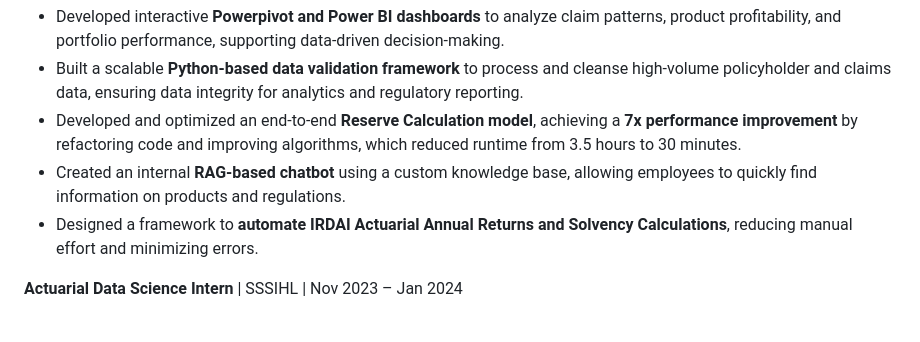
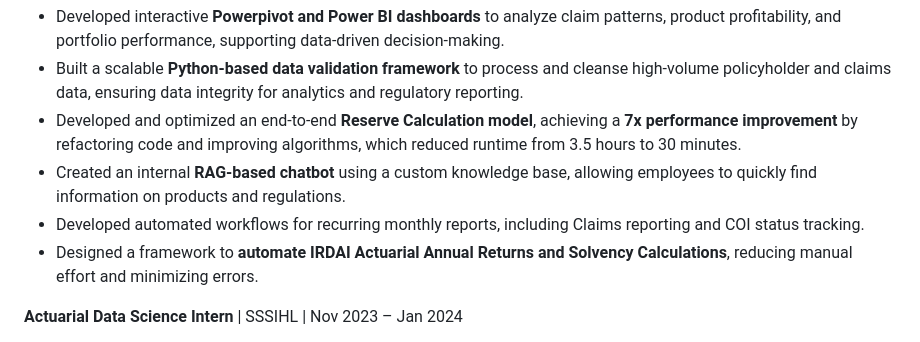
Before and after one commit to Ramsai170899/profile, a Markdown page: revised resume.md, the part around the change. GitHub-like rendering.

```diff
--- a/revised resume.md
+++ b/revised resume.md
@@ -10,6 +10,7 @@
 *   Built a scalable **Python-based data validation framework** to process and cleanse high-volume policyholder and claims data, ensuring data integrity for analytics and regulatory reporting.
 *   Developed and optimized an end-to-end **Reserve Calculation model**, achieving a **7x performance improvement** by refactoring code and improving algorithms, which reduced runtime from 3.5 hours to 30 minutes.
 *   Created an internal **RAG-based chatbot** using a custom knowledge base, allowing employees to quickly find information on products and regulations.
+*   Developed automated workflows for recurring monthly reports, including Claims reporting and COI status tracking.
 *   Designed a framework to **automate IRDAI Actuarial Annual Returns and Solvency Calculations**, reducing manual effort and minimizing errors.
 
 **Actuarial Data Science Intern** | SSSIHL | Nov 2023 – Jan 2024
```
